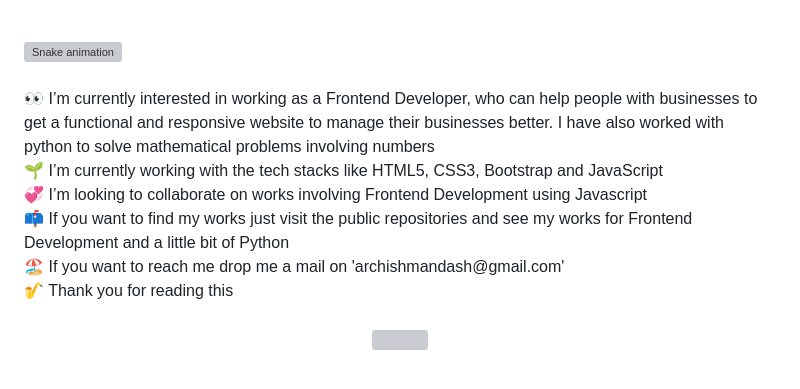
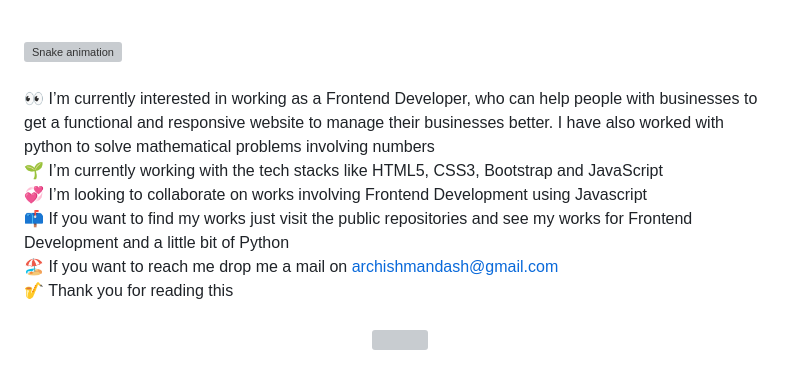
Before and after one commit to archielicious/archielicious, a Markdown page: README.md, the part around the change. Drawn GitHub-style; grey boxes are pictures that could not be loaded.

```diff
--- a/README.md
+++ b/README.md
@@ -63,7 +63,7 @@
 
 ###
 
-<p align="left">👀 I’m currently interested in working as a Frontend Developer, who can help people with businesses to get a functional and responsive website to manage their businesses better. I have also worked with python to solve mathematical problems involving numbers<br>🌱 I’m currently working with the tech stacks like HTML5, CSS3, Bootstrap and JavaScript<br>💞️ I’m looking to collaborate on works involving Frontend Development using Javascript<br>📫 If you want to find my works just visit the public repositories and see my works for Frontend Development and a little bit of Python<br>🏖️ If you want to reach me drop me a mail on 'archishmandash@gmail.com'<br>🎷 Thank you for reading this</p>
+<p align="left">👀 I’m currently interested in working as a Frontend Developer, who can help people with businesses to get a functional and responsive website to manage their businesses better. I have also worked with python to solve mathematical problems involving numbers<br>🌱 I’m currently working with the tech stacks like HTML5, CSS3, Bootstrap and JavaScript<br>💞️ I’m looking to collaborate on works involving Frontend Development using Javascript<br>📫 If you want to find my works just visit the public repositories and see my works for Frontend Development and a little bit of Python<br>🏖️ If you want to reach me drop me a mail on <a href="mailto:archishmandash@gmail.com">archishmandash@gmail.com</a><br>🎷 Thank you for reading this</p>
 
 ###
 
```
